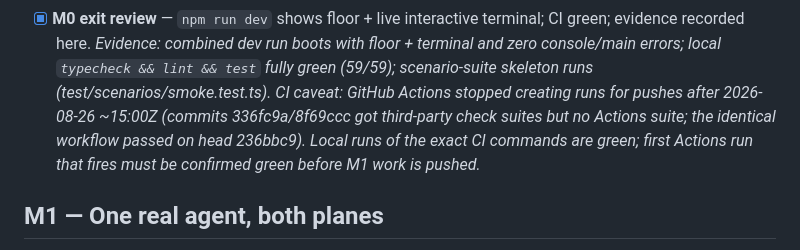
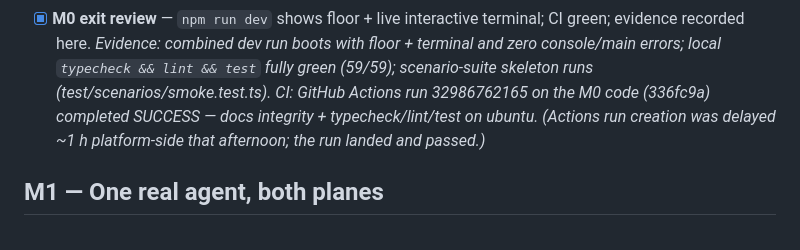
Before and after one commit to mertefesensoy/Ephesus, a Markdown page: docs/PROGRESS.md, the part around the change. Rendered like a GitHub page.

Commit message:
docs: record CI success for M0 exit (run 32986762165)

```diff
--- a/docs/PROGRESS.md
+++ b/docs/PROGRESS.md
@@ -51,11 +51,10 @@ evidence note. The next session resumes at the first unchecked box.
       *Evidence: combined dev run boots with floor + terminal and zero
       console/main errors; local `typecheck && lint && test` fully green (59/59);
       scenario-suite skeleton runs (test/scenarios/smoke.test.ts).
-      CI caveat: GitHub Actions stopped creating runs for pushes after
-      2026-08-26 ~15:00Z (commits 336fc9a/8f69ccc got third-party check suites
-      but no Actions suite; the identical workflow passed on head 236bbc9).
-      Local runs of the exact CI commands are green; first Actions run that
-      fires must be confirmed green before M1 work is pushed.*
+      CI: GitHub Actions run 32986762165 on the M0 code (336fc9a) completed
+      SUCCESS — docs integrity + typecheck/lint/test on ubuntu. (Actions run
+      creation was delayed ~1 h platform-side that afternoon; the run landed
+      and passed.)*
 
 ## M1 — One real agent, both planes
 
```
